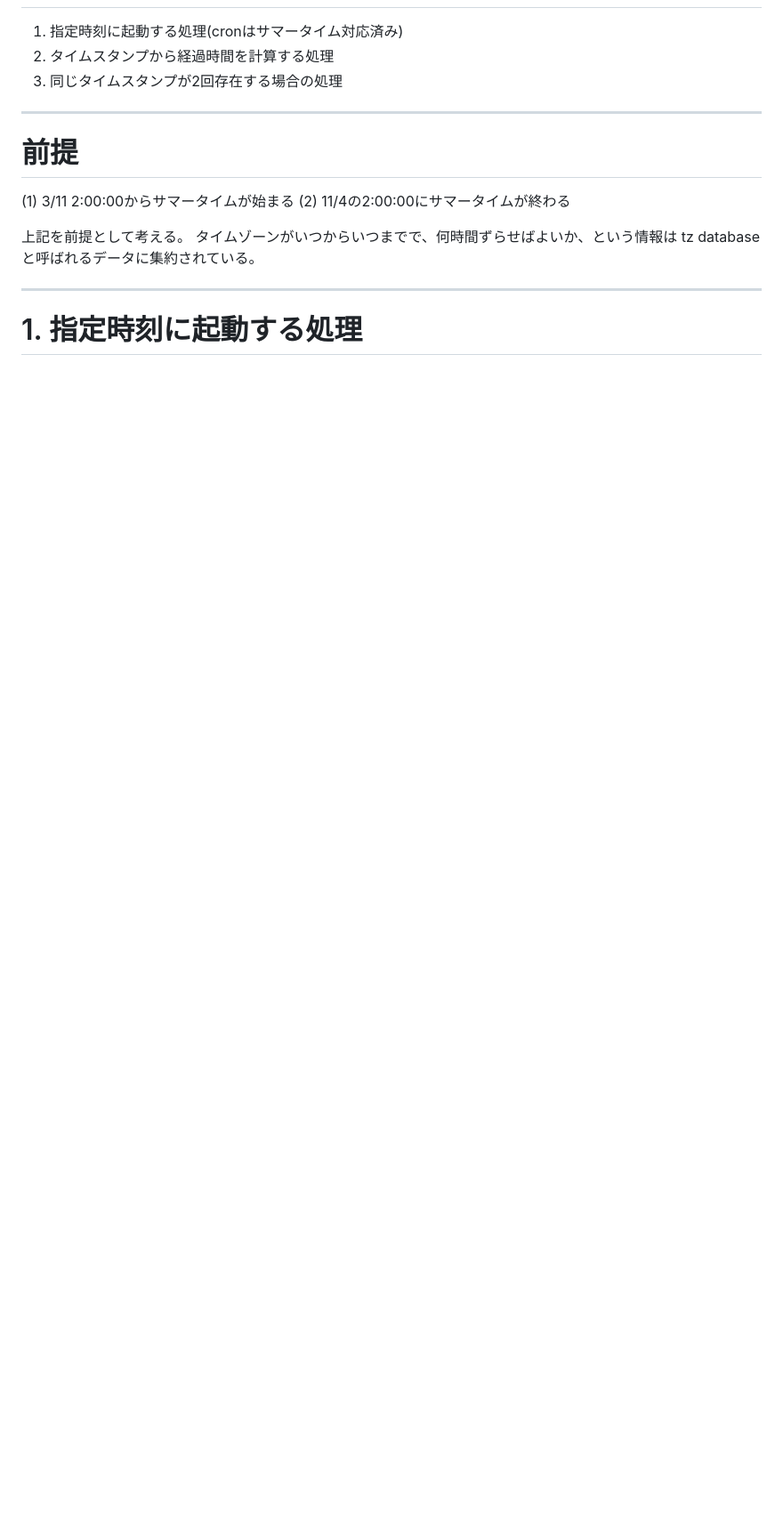
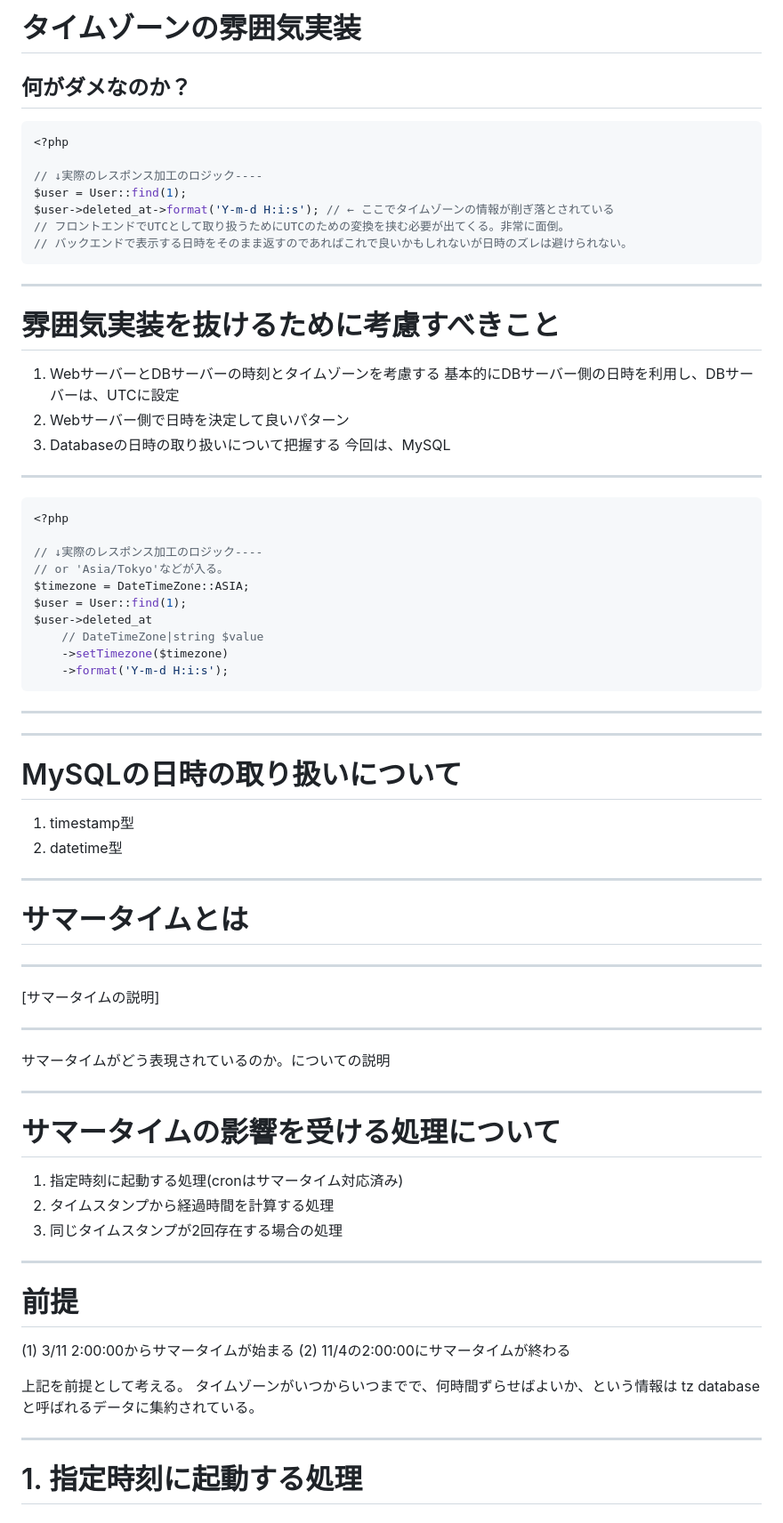
Before and after one commit to SuguruOoki/marp-slides-template, a Markdown page: slides/phper-kaigi-2024.md, the part around one of its changes. Shown at 89% size. Rendered like a GitHub page; blank space fills up the shorter version.

````diff
--- a/slides/phper-kaigi-2024.md
+++ b/slides/phper-kaigi-2024.md
@@ -137,3 +207,65 @@ PHPならどうせMySQLの方が多いだろ？と思ってるので、MySQLに
+# タイムゾーンの雰囲気実装
+## 何がダメなのか？
+
+```php
+<?php
+
+// ↓実際のレスポンス加工のロジック----
+$user = User::find(1);
+$user->deleted_at->format('Y-m-d H:i:s'); // ← ここでタイムゾーンの情報が削ぎ落とされている
+// フロントエンドでUTCとして取り扱うためにUTCのための変換を挟む必要が出てくる。非常に面倒。
+// バックエンドで表示する日時をそのまま返すのであればこれで良いかもしれないが日時のズレは避けられない。
+```
+
+---
+
+# 雰囲気実装を抜けるために考慮すべきこと
+
+1. WebサーバーとDBサーバーの時刻とタイムゾーンを考慮する
+  基本的にDBサーバー側の日時を利用し、DBサーバーは、UTCに設定
+2. Webサーバー側で日時を決定して良いパターン
+3. Databaseの日時の取り扱いについて把握する
+  今回は、MySQL
+
+---
+
+```php
+<?php
+
+// ↓実際のレスポンス加工のロジック----
+// or 'Asia/Tokyo'などが入る。
+$timezone = DateTimeZone::ASIA;
+$user = User::find(1);
+$user->deleted_at
+    // DateTimeZone|string $value
+    ->setTimezone($timezone)
+    ->format('Y-m-d H:i:s');
+```
+
+---
+
+---
+
+# MySQLの日時の取り扱いについて
+
+1. timestamp型
+2. datetime型
+
+---
+
+# サマータイムとは
+
+---
+
+[サマータイムの説明]
+
+---
+
+サマータイムがどう表現されているのか。についての説明
+
+---
+
+# サマータイムの影響を受ける処理について
 
 1. 指定時刻に起動する処理(cronはサマータイム対応済み)
 2. タイムスタンプから経過時間を計算する処理
````
Also changed, not shown: other parts of slides/phper-kaigi-2024.md (+76 -5 lines).
